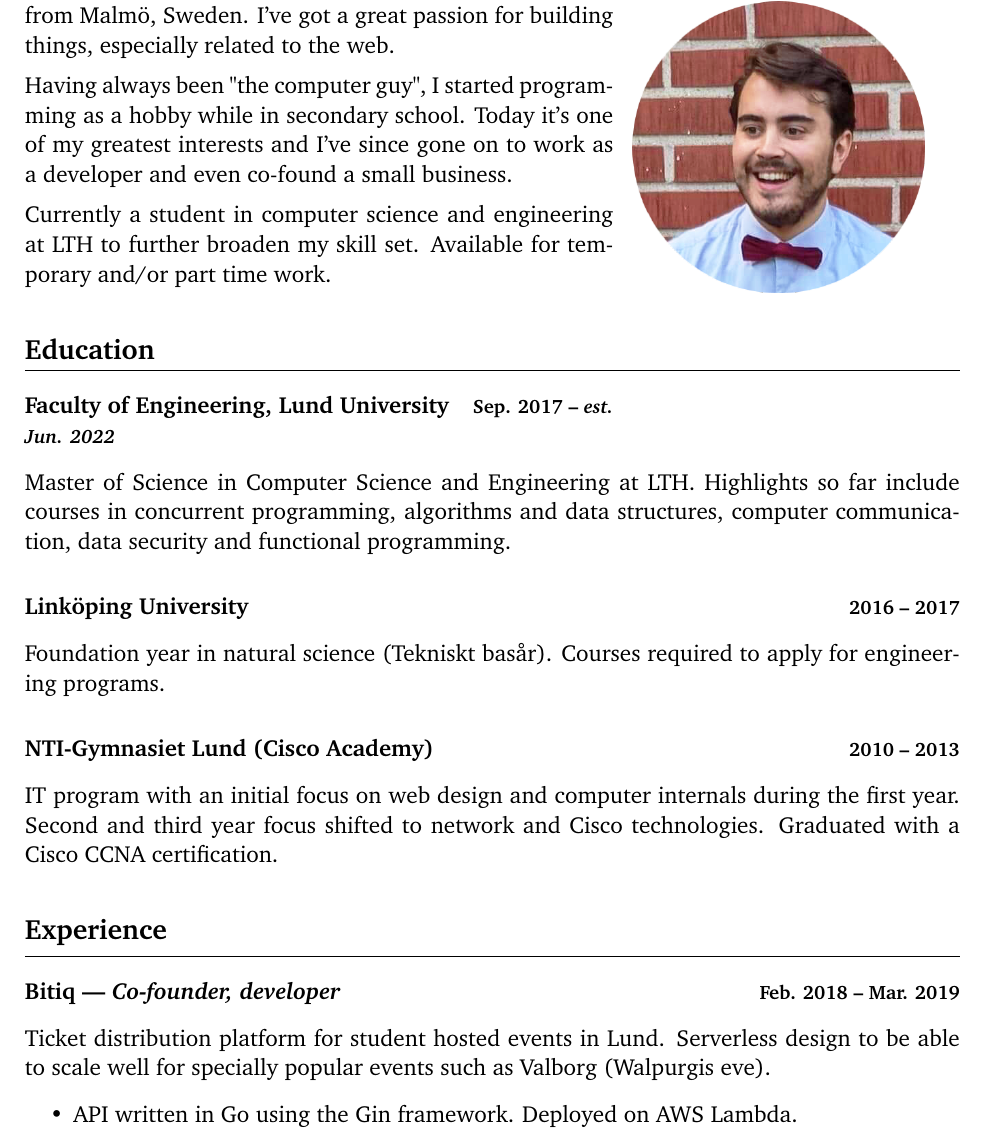
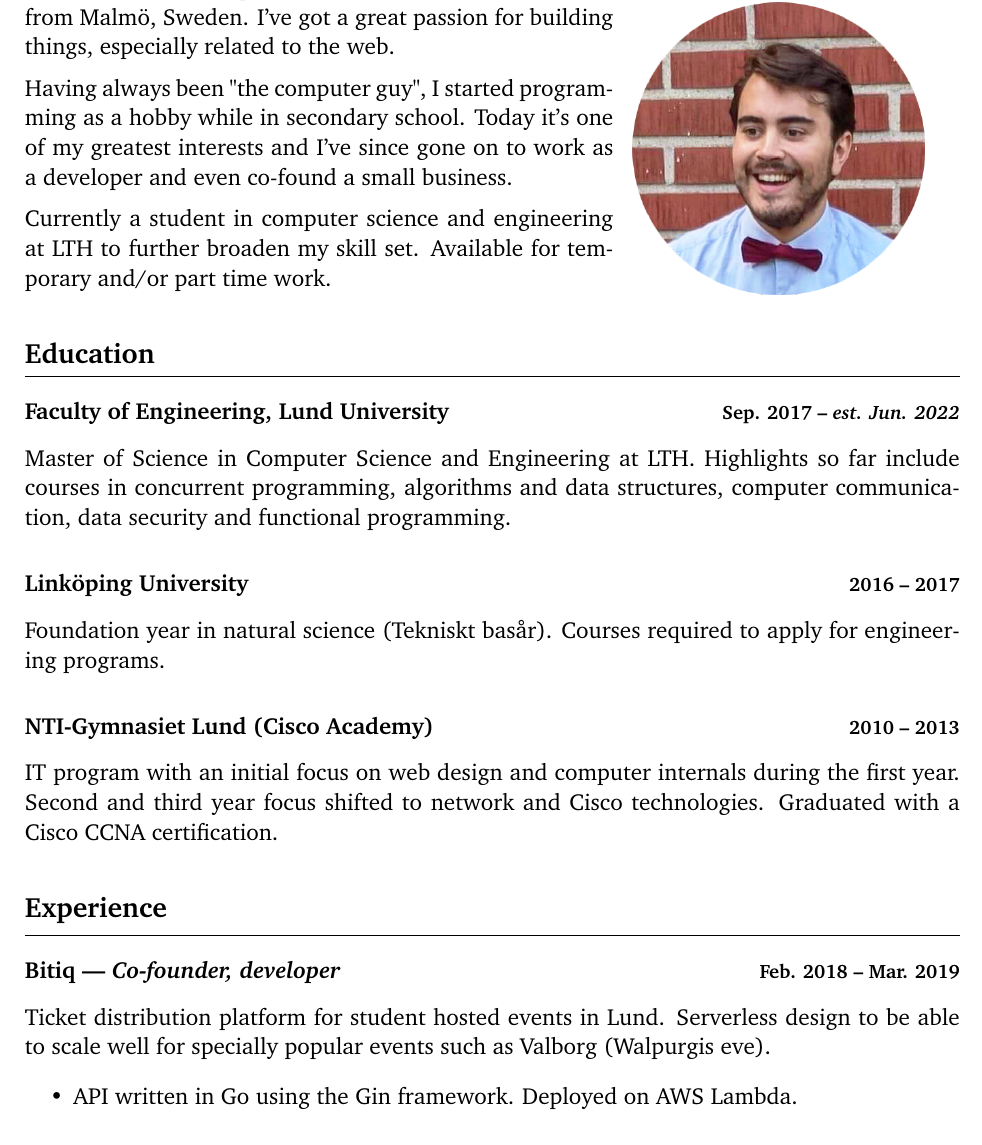
Before and after one commit to adriangoransson/adriangoransson.github.io, a LaTeX CV (adrian_goransson_cv.tex): part of page 1 of 2, cut so that both start at the same text. Compiled offline with pdfLaTeX.

Commit message:
CV: Adjust picture line height.

```diff
--- a/adrian_goransson_cv.tex
+++ b/adrian_goransson_cv.tex
@@ -54,7 +54,7 @@
 
 \heading{Presentation}
 
-    \begin{wrapfigure}[12]{r}{0.35\textwidth}
+    \begin{wrapfigure}[10]{r}{0.35\textwidth}
         \includegraphics[width=5.3cm]{graphics/profile.png}
     \end{wrapfigure}
 
```
Also changed, not shown: adrian_goransson_cv.pdf.
